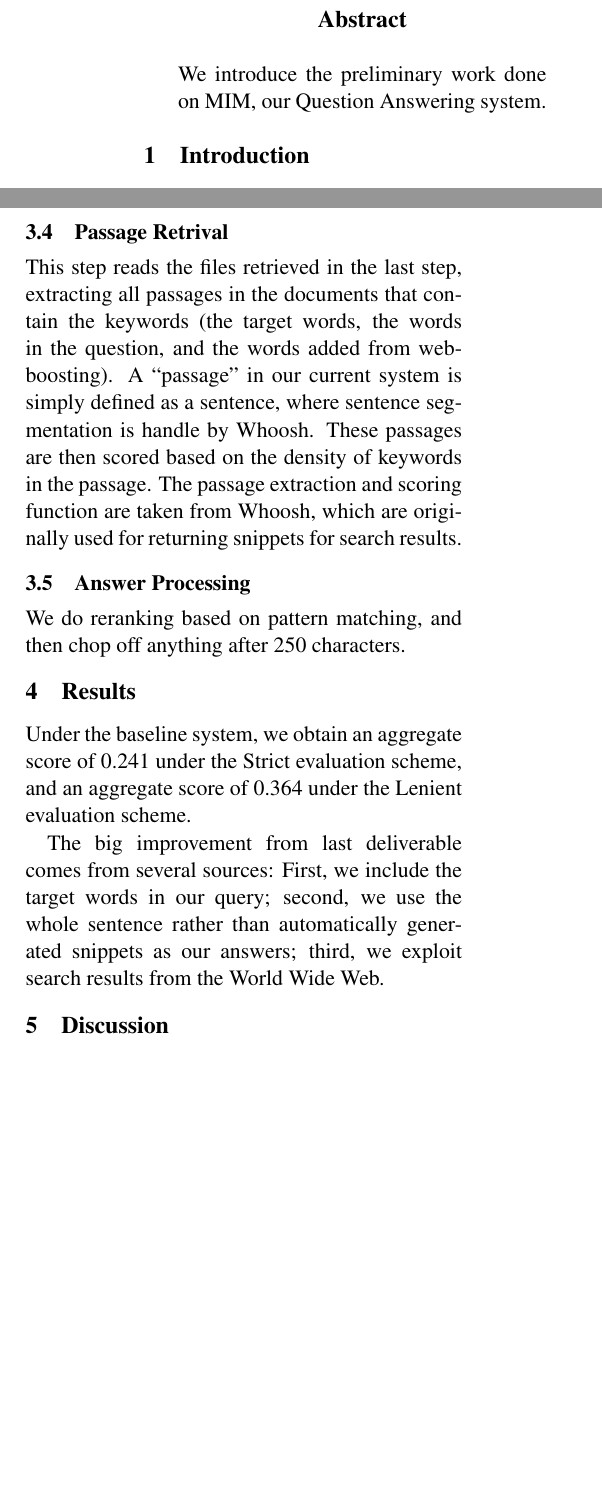
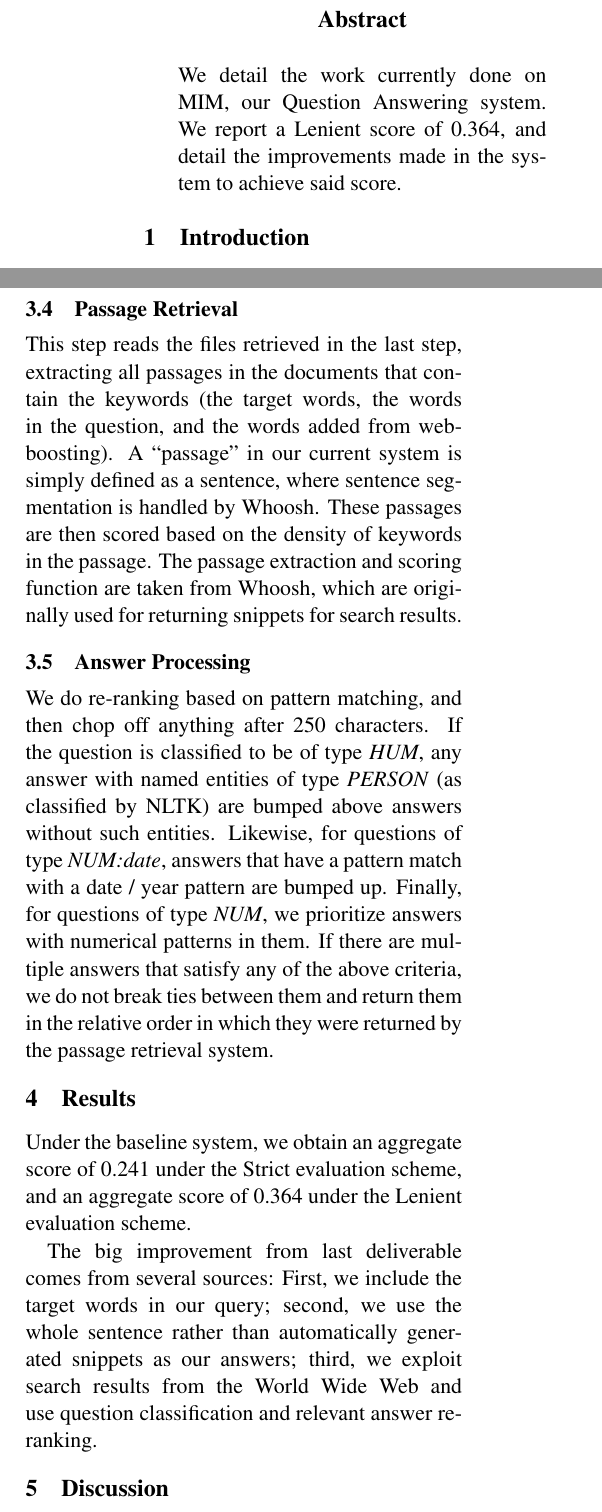
Before and after one commit to linguistrix/LING573SharedTask, a LaTeX paper (doc/reports/D3.tex): two parts of the columns of pages 1 and 2 of 2 before the commit and two parts of the columns of pages 1 and 2 of 3 after it, joined at a grey line, cut so that both start at the same text, the shorter picture padded with empty space. Compiled offline with pdfLaTeX.

Commit message:
Added Final Report

```diff
--- a/doc/reports/D3.tex
+++ b/doc/reports/D3.tex
@@ -32,7 +32,7 @@
 % in the camera-ready version and ask you to change it back.
 
 
-\title{MIM QA System: Deliverable 2}
+\title{MIM QA System: Deliverable 3}
 
 \author{Antariksh Bothale \\
   {\tt abothale@uw.edu} \\\And
@@ -46,7 +46,7 @@
 \begin{document}
 \maketitle
 \begin{abstract}
-We introduce the preliminary work done on MIM, our Question Answering system.
+We detail the work currently done on MIM, our Question Answering system. We report a Lenient score of 0.364, and detail the improvements made in the system to achieve said score.
 \end{abstract}
 
 \section{Introduction}
@@ -88,17 +88,17 @@ For the purpose of indexing and searching the documents, we use Whoosh \cite{who
 \subsubsection{Indexing}
 The Beautiful Soup XML parser \cite{bsoup} was used to parse all the documents and extract the Document ID, Headline and Body Text. Whoosh's in-built indexing engine was used to index all the documents present in the corpus. The current system uses Whoosh's default indexing mechanism, which does not process the text, we plan to improve on this by incorporating tokenization and stemming. The indexing schema was designed to store the Document ID and Headline with the Index, while the Body Text was indexed but not stored as it would have caused unnecessary duplication of data. Instead, the text is retrieved from the document using the Document ID whenever needed. This index is currently stored on Patas.
 
-\subsection{Passage Retrival}
-This step reads the files retrieved in the last step, extracting all passages in the documents that contain the keywords (the target words, the words in the question, and the words added from web-boosting). A ``passage'' in our current system is simply defined as a sentence, where sentence segmentation is handle by Whoosh. These passages are then scored based on the density of keywords in the passage. The passage extraction and scoring function are taken from Whoosh, which are originally used for returning snippets for search results.
+\subsection{Passage Retrieval}
+This step reads the files retrieved in the last step, extracting all passages in the documents that contain the keywords (the target words, the words in the question, and the words added from web-boosting). A ``passage'' in our current system is simply defined as a sentence, where sentence segmentation is handled by Whoosh. These passages are then scored based on the density of keywords in the passage. The passage extraction and scoring function are taken from Whoosh, which are originally used for returning snippets for search results.
 
 \subsection{Answer Processing}
-We do reranking based on pattern matching, and then chop off anything after 250 characters.
+We do re-ranking based on pattern matching, and then chop off anything after 250 characters. If the question is classified to be of type \emph{HUM}, any answer with named entities of type \emph{PERSON} (as classified by NLTK) are bumped above answers without such entities. Likewise, for questions of type \emph{NUM:date}, answers that have a pattern match with a date / year pattern are bumped up. Finally, for questions of type \emph{NUM}, we prioritize answers with numerical patterns in them. If there are multiple answers that satisfy any of the above criteria, we do not break ties between them and return them in the relative order in which they were returned by the passage retrieval system.
 
 \section{Results}
 
 Under the baseline system, we obtain an aggregate score of 0.241 under the Strict evaluation scheme, and an aggregate score of 0.364 under the Lenient evaluation scheme.
 
-The big improvement from last deliverable comes from several sources: First, we include the target words in our query; second, we use the whole sentence rather than automatically generated snippets as our answers; third, we exploit search results from the World Wide Web.
+The big improvement from last deliverable comes from several sources: First, we include the target words in our query; second, we use the whole sentence rather than automatically generated snippets as our answers; third, we exploit search results from the World Wide Web and use question classification and relevant answer re-ranking.
 
 \section{Discussion}
 \label{sec:discussion}
```
Also changed, not shown: doc/reports/citations.bib (+1 -2 lines), README.md, doc/reports/D3.pdf (added), doc/reports/D3.tex (2 more changed lines).
